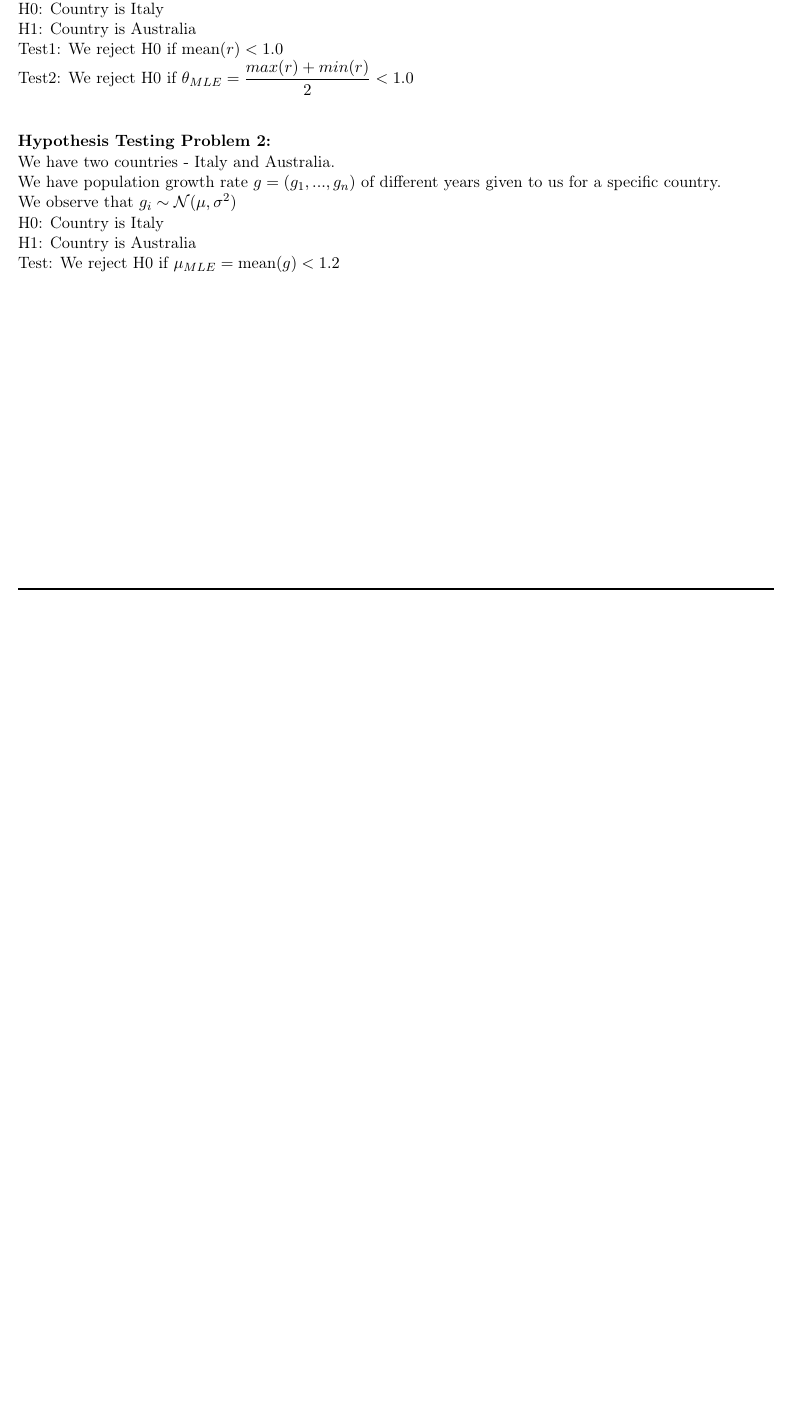
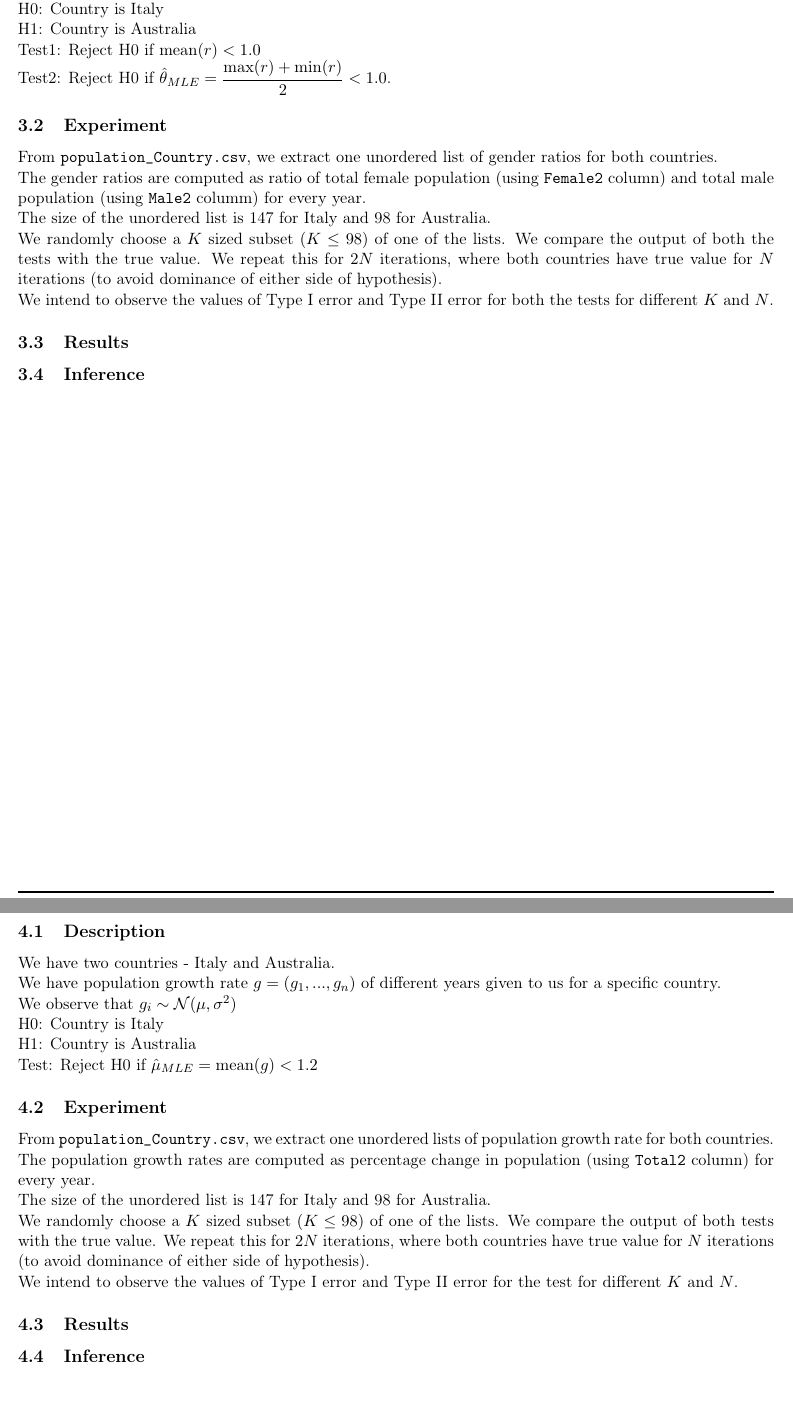
Before and after one commit to DEVANSH-DVJ/SI424-Project, a LaTeX document (report/report.tex): part of page 3 of 3 before the commit and two parts of pages 5 and 6 of 6 after it, the two joined at a grey line, cut so that both start at the same text, the shorter picture padded with empty space. Compiled offline with pdfLaTeX.

Commit message:
Added experiment details to report

```diff
--- a/report/report.tex
+++ b/report/report.tex
@@ -169,19 +187,43 @@ We have gender ratios $r = (r_1, ..., r_n)$ of different years given to us for a
 We observe that $r_i \sim \mathrm{Uniform}[\theta-\beta, \theta+\beta]$. \\
 H0: Country is Italy \\
 H1: Country is Australia \\
-Test1: We reject H0 if $\mathrm{mean}(r) < 1.0$ \\
-Test2: We reject H0 if $\theta_{MLE} = \dfrac{max(r) + min(r)}{2} < 1.0$ \\
+Test1: Reject H0 if $\mathrm{mean}(r) < 1.0$ \\
+Test2: Reject H0 if $\hat{\theta}_{MLE} = \dfrac{\mathrm{max}(r) + \mathrm{min}(r)}{2} < 1.0$.
 
-\vspace{15pt}
+\subsection{Experiment}
+From \verb!population_Country.csv!, we extract one unordered list of gender ratios for both countries. \\
+The gender ratios are computed as ratio of total female population (using \verb!Female2! column) and total male population (using \verb!Male2! columm) for every year. \\
+The size of the unordered list is 147 for Italy and 98 for Australia. \\
+We randomly choose a $K$ sized subset $(K \le 98)$ of one of the lists. We compare the output of both the tests with the true value. We repeat this for $2N$ iterations, where both countries have true value for $N$ iterations (to avoid dominance of either side of hypothesis). \\
+We intend to observe the values of Type I error and Type II error for both the tests for different $K$ and $N$.
 
-\textbf{Hypothesis Testing Problem 2:} \\
+\subsection{Results}
+
+
+\subsection{Inference}
+
+
+\newpage
+\section{Hypothesis Testing Problem 2}
+\subsection{Description}
 We have two countries - Italy and Australia. \\
 We have population growth rate $g = (g_1, ..., g_n)$ of different years given to us for a specific country. \\
 We observe that $g_i \sim \mathcal{N}(\mu, \sigma^2)$ \\
 H0: Country is Italy \\
 H1: Country is Australia \\
-Test: We reject H0 if $\mu_{MLE} = \text{mean}(g) < 1.2$ \\
+Test: Reject H0 if $\hat{\mu}_{MLE} = \mathrm{mean}(g) < 1.2$
 
+\subsection{Experiment}
+From \verb!population_Country.csv!, we extract one unordered lists of population growth rate for both countries. \\
+The population growth rates are computed as percentage change in population (using \verb!Total2! column) for every year. \\
+The size of the unordered list is 147 for Italy and 98 for Australia. \\
+We randomly choose a $K$ sized subset $(K \le 98)$ of one of the lists. We compare the output of both tests with the true value. We repeat this for $2N$ iterations, where both countries have true value for $N$ iterations (to avoid dominance of either side of hypothesis). \\
+We intend to observe the values of Type I error and Type II error for the test for different $K$ and $N$.
+
+\subsection{Results}
+
+
+\subsection{Inference}
 
 
 \end{document}
```
Also changed, not shown: report/report.pdf, report/report.tex (54 more changed lines). Lines whose indentation alone changed are shown as unchanged.
